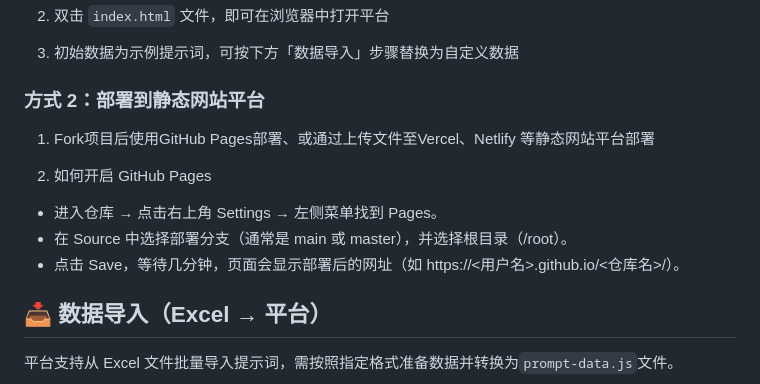
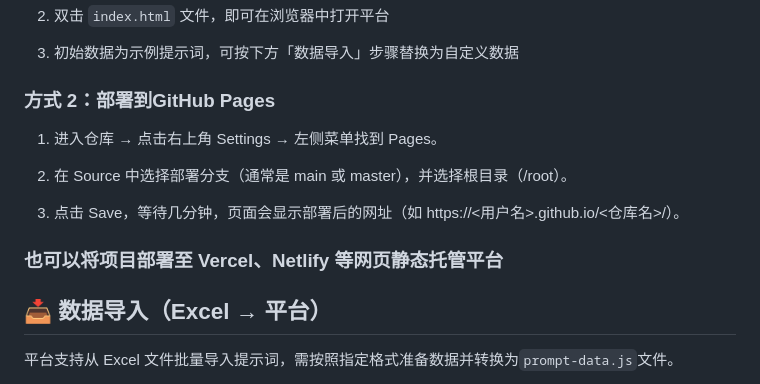
Before and after one commit to cheng01315/AI_PromptHub, a Markdown page: README.md, the part around the change. Drawn GitHub-style.

```diff
--- a/README.md
+++ b/README.md
@@ -63,14 +63,15 @@ ai-prompt-aggregator/
 
 3.  初始数据为示例提示词，可按下方「数据导入」步骤替换为自定义数据
 
-### 方式 2：部署到静态网站平台
+### 方式 2：部署到GitHub Pages
 
-1.  Fork项目后使用GitHub Pages部署、或通过上传文件至Vercel、Netlify 等静态网站平台部署
+1.  进入仓库 → 点击右上角 Settings → 左侧菜单找到 Pages。
 
-2.  如何开启 GitHub Pages
-- 进入仓库 → 点击右上角 Settings → 左侧菜单找到 Pages。
-- 在 Source 中选择部署分支（通常是 main 或 master），并选择根目录（/root）。
-- 点击 Save，等待几分钟，页面会显示部署后的网址（如 https://<用户名>.github.io/<仓库名>/）。
+2.  在 Source 中选择部署分支（通常是 main 或 master），并选择根目录（/root）。
+
+3.  点击 Save，等待几分钟，页面会显示部署后的网址（如 https://<用户名>.github.io/<仓库名>/）。
+
+### 也可以将项目部署至 Vercel、Netlify 等网页静态托管平台
 
 
 ## 📥 数据导入（Excel → 平台）
```
